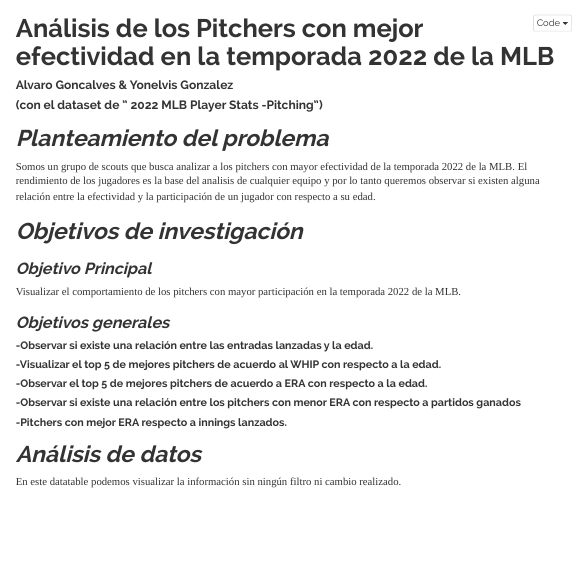
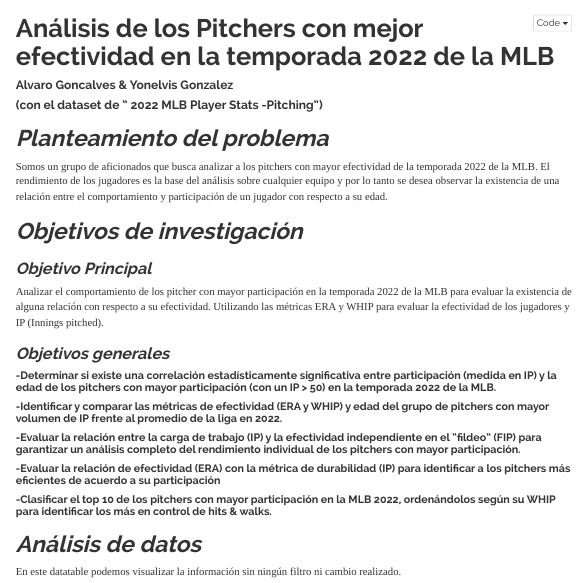
Before and after one commit to alvarogoncalves04/Trabajo-final--Alvaro-Goncalves-Yonelvis-Gonzales, an R Markdown document (Rmarkdown.Rmd): the page in a window 1100 px wide, from its top. The pictures show the output file Rmarkdown.html that the author committed with the source, opened offline; menus at the side of the page are left out.

Commit message:
cambio de escritura y foco de los objetivos

```diff
--- a/Rmarkdown.Rmd
+++ b/Rmarkdown.Rmd
@@ -35,20 +35,21 @@
 
 # *Planteamiento del problema*
 
-Somos un grupo de scouts que busca analizar a los pitchers con mayor efectividad de la temporada 2022 de la MLB. El rendimiento de los jugadores es la base del analisis de cualquier equipo y por lo tanto queremos observar si existen alguna relación entre la efectividad y la participación de un jugador con respecto a su edad.
+Somos un grupo de aficionados que busca analizar a los pitchers con mayor efectividad de la temporada 2022 de la MLB. El rendimiento de los jugadores es la base del análisis sobre cualquier equipo y por lo tanto se desea observar la existencia de una relación entre el comportamiento y participación de un jugador con respecto a su edad.
 
 # *Objetivos de investigación*
 ### *Objetivo Principal*
 
-Visualizar el comportamiento de los pitchers con mayor participación en la temporada 2022 de la MLB.
+Analizar el comportamiento de los pitcher con mayor participación en la temporada 2022 de la MLB para evaluar la existencia de alguna relación con respecto a su efectividad. Utilizando las métricas ERA y WHIP para evaluar la efectividad de los jugadores y IP (Innings pitched).
 
 ### *Objetivos generales*
 
-##### -Observar si existe una relación entre las entradas lanzadas y la edad.
-##### -Visualizar el top 5 de mejores pitchers de acuerdo al WHIP con respecto a la edad.
-##### -Observar el top 5 de mejores pitchers de acuerdo a ERA con respecto a la edad.
-##### -Observar si existe una relación entre los pitchers con menor ERA con respecto a partidos ganados
-##### -Pitchers con mejor ERA respecto a innings lanzados.
+##### -Determinar si existe una correlación estadísticamente significativa entre participación (medida en IP) y la edad de los pitchers con mayor participación (con un IP > 50) en la temporada 2022 de la MLB.
+#####	-Identificar y comparar las métricas de efectividad (ERA y WHIP) y edad del grupo de pitchers con mayor volumen de IP frente al promedio de la liga en 2022.
+#####	-Evaluar la relación entre la carga de trabajo (IP) y la efectividad independiente en el “fildeo” (FIP)  para garantizar un análisis completo del rendimiento individual de los pitchers con mayor participación.
+#####	-Evaluar la relación de efectividad (ERA) con la métrica de durabilidad (IP) para identificar a los pitchers más eficientes de acuerdo a su participación
+#####	-Clasificar el top 10 de los pitchers con mayor participación en la MLB 2022, ordenándolos según su WHIP para identificar los más en control de hits & walks.
+
 
 # *Análisis de datos*
 
```
Also changed, not shown: Rmarkdown.html.
